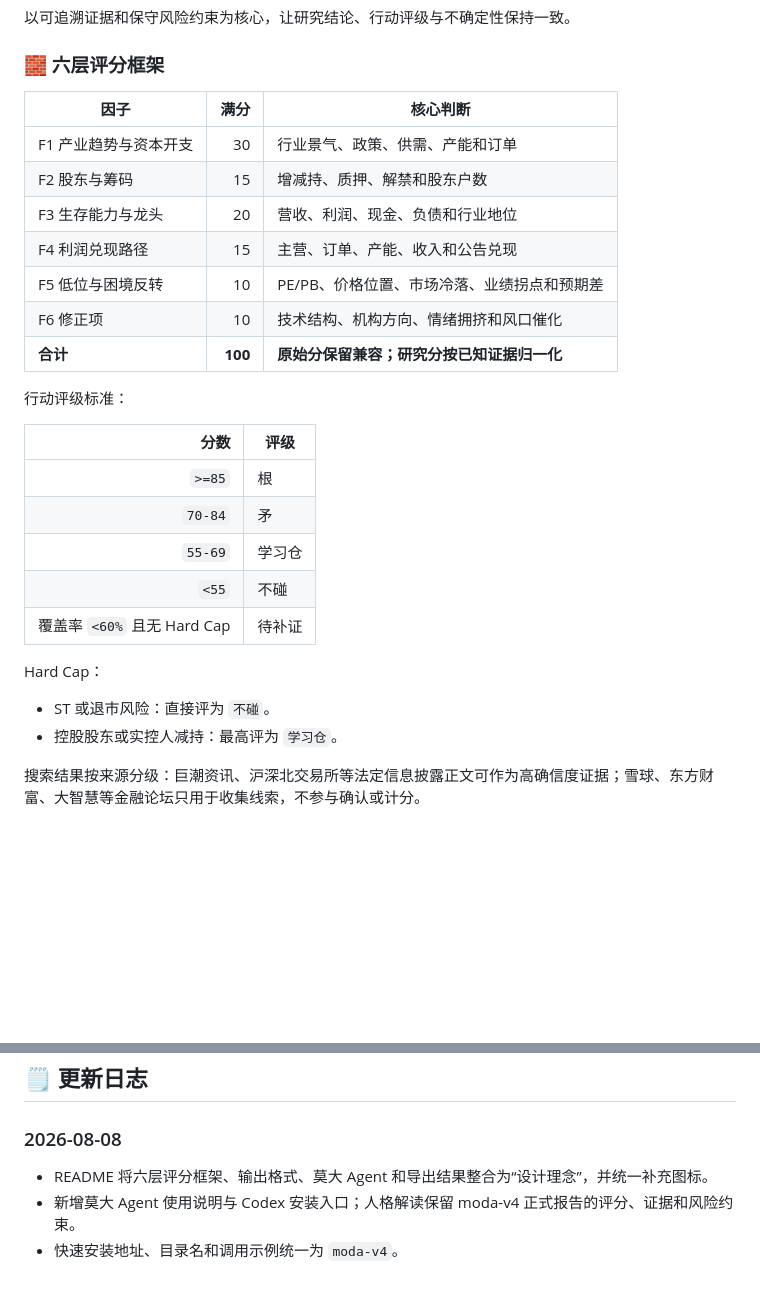
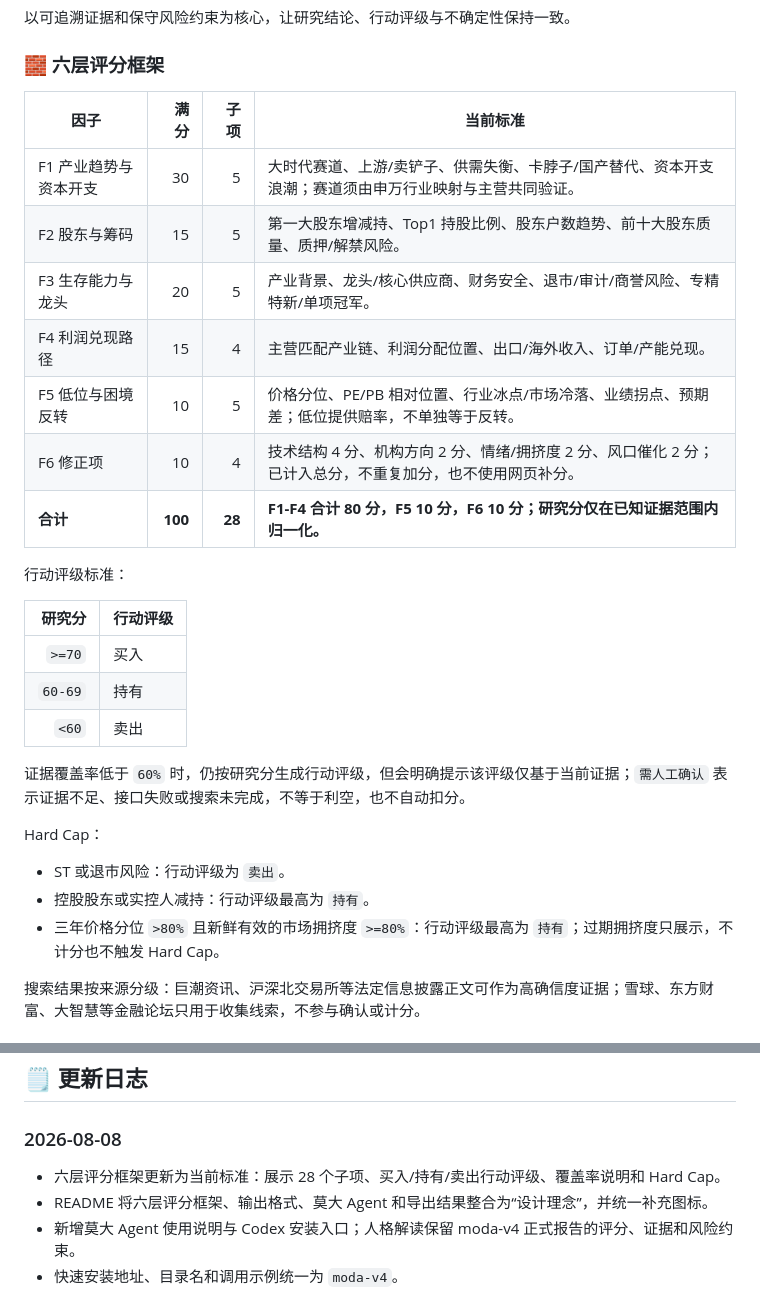
Before and after one commit to acchair/moda-v3-agent-skill, a Markdown page: README.md, 2 parts joined by grey strips. Rendered like a GitHub page; blank space fills up the shorter version.

Commit message:
docs: align README scoring standard

```diff
--- a/README.md
+++ b/README.md
@@ -54,30 +54,31 @@ knowledge/research/scoring/000001.md
 
 ### 🧱 六层评分框架
 
-| 因子 | 满分 | 核心判断 |
-|---|---:|---|
-| F1 产业趋势与资本开支 | 30 | 行业景气、政策、供需、产能和订单 |
-| F2 股东与筹码 | 15 | 增减持、质押、解禁和股东户数 |
-| F3 生存能力与龙头 | 20 | 营收、利润、现金、负债和行业地位 |
-| F4 利润兑现路径 | 15 | 主营、订单、产能、收入和公告兑现 |
-| F5 低位与困境反转 | 10 | PE/PB、价格位置、市场冷落、业绩拐点和预期差 |
-| F6 修正项 | 10 | 技术结构、机构方向、情绪拥挤和风口催化 |
-| **合计** | **100** | **原始分保留兼容；研究分按已知证据归一化** |
+| 因子 | 满分 | 子项 | 当前标准 |
+|---|---:|---:|---|
+| F1 产业趋势与资本开支 | 30 | 5 | 大时代赛道、上游/卖铲子、供需失衡、卡脖子/国产替代、资本开支浪潮；赛道须由申万行业映射与主营共同验证。 |
+| F2 股东与筹码 | 15 | 5 | 第一大股东增减持、Top1 持股比例、股东户数趋势、前十大股东质量、质押/解禁风险。 |
+| F3 生存能力与龙头 | 20 | 5 | 产业背景、龙头/核心供应商、财务安全、退市/审计/商誉风险、专精特新/单项冠军。 |
+| F4 利润兑现路径 | 15 | 4 | 主营匹配产业链、利润分配位置、出口/海外收入、订单/产能兑现。 |
+| F5 低位与困境反转 | 10 | 5 | 价格分位、PE/PB 相对位置、行业冰点/市场冷落、业绩拐点、预期差；低位提供赔率，不单独等于反转。 |
+| F6 修正项 | 10 | 4 | 技术结构 4 分、机构方向 2 分、情绪/拥挤度 2 分、风口催化 2 分；已计入总分，不重复加分，也不使用网页补分。 |
+| **合计** | **100** | **28** | **F1-F4 合计 80 分，F5 10 分，F6 10 分；研究分仅在已知证据范围内归一化。** |
 
 行动评级标准：
 
-| 分数 | 评级 |
+| 研究分 | 行动评级 |
 |---:|---|
-| `>=85` | 根 |
-| `70-84` | 矛 |
-| `55-69` | 学习仓 |
-| `<55` | 不碰 |
-| 覆盖率 `<60%` 且无 Hard Cap | 待补证 |
+| `>=70` | 买入 |
+| `60-69` | 持有 |
+| `<60` | 卖出 |
+
+证据覆盖率低于 `60%` 时，仍按研究分生成行动评级，但会明确提示该评级仅基于当前证据；`需人工确认` 表示证据不足、接口失败或搜索未完成，不等于利空，也不自动扣分。
 
 Hard Cap：
 
-- ST 或退市风险：直接评为 `不碰`。
-- 控股股东或实控人减持：最高评为 `学习仓`。
+- ST 或退市风险：行动评级为 `卖出`。
+- 控股股东或实控人减持：行动评级最高为 `持有`。
+- 三年价格分位 `>80%` 且新鲜有效的市场拥挤度 `>=80%`：行动评级最高为 `持有`；过期拥挤度只展示，不计分也不触发 Hard Cap。
 
 搜索结果按来源分级：巨潮资讯、沪深北交易所等法定信息披露正文可作为高确信度证据；雪球、东方财富、大智慧等金融论坛只用于收集线索，不参与确认或计分。
 
@@ -141,6 +142,7 @@ Windows 使用 `python` 也可以。Apple/macOS 和 OpenMinis 使用 `python3`
 
 ### 2026-08-08
 
+- 六层评分框架更新为当前标准：展示 28 个子项、买入/持有/卖出行动评级、覆盖率说明和 Hard Cap。
 - README 将六层评分框架、输出格式、莫大 Agent 和导出结果整合为“设计理念”，并统一补充图标。
 - 新增莫大 Agent 使用说明与 Codex 安装入口；人格解读保留 moda-v4 正式报告的评分、证据和风险约束。
 - 快速安装地址、目录名和调用示例统一为 `moda-v4`。
```
